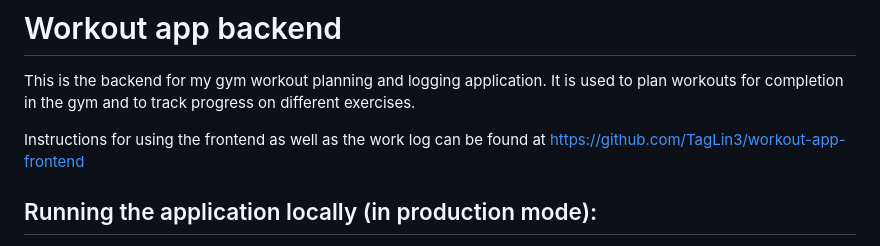
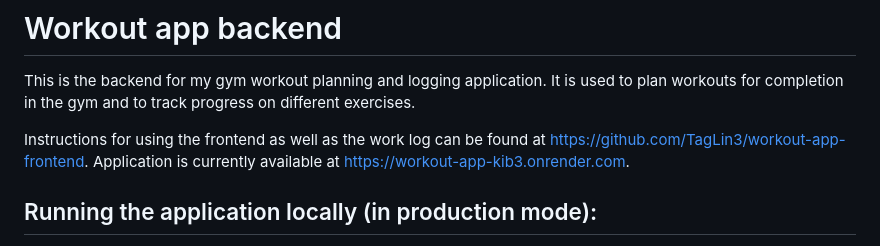
Before and after one commit to TagLin3/workout-app-backend, a Markdown page: README.md, the part around the change. Drawn GitHub-style.

Commit message:
added link to application page

```diff
--- a/README.md
+++ b/README.md
@@ -2,7 +2,7 @@
 
 This is the backend for my gym workout planning and logging application. It is used to plan workouts for completion in the gym and to track progress on different exercises.
 
-Instructions for using the frontend as well as the work log can be found at https://github.com/TagLin3/workout-app-frontend
+Instructions for using the frontend as well as the work log can be found at https://github.com/TagLin3/workout-app-frontend. Application is currently available at https://workout-app-kib3.onrender.com.
 
 ## Running the application locally (in production mode):
 
```
